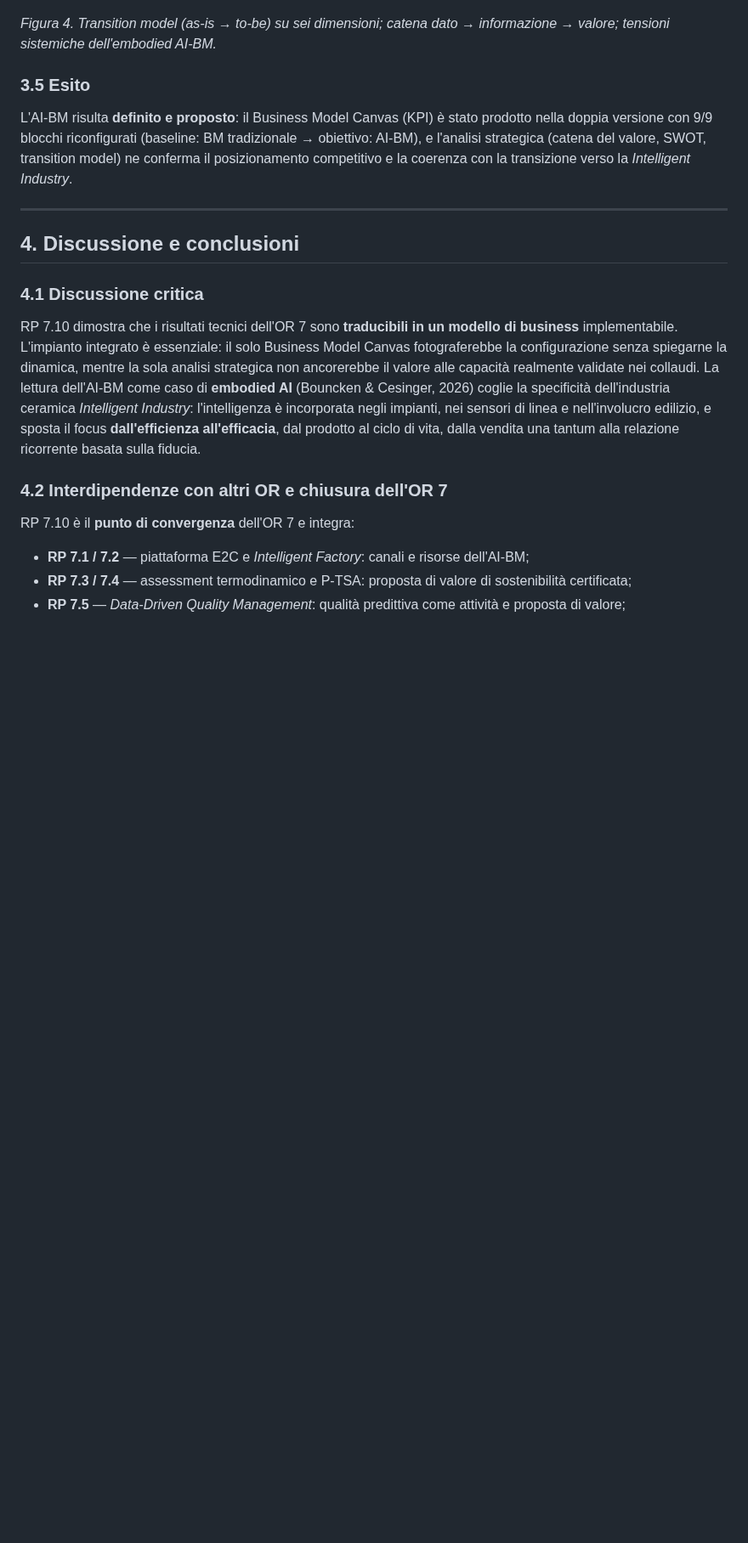
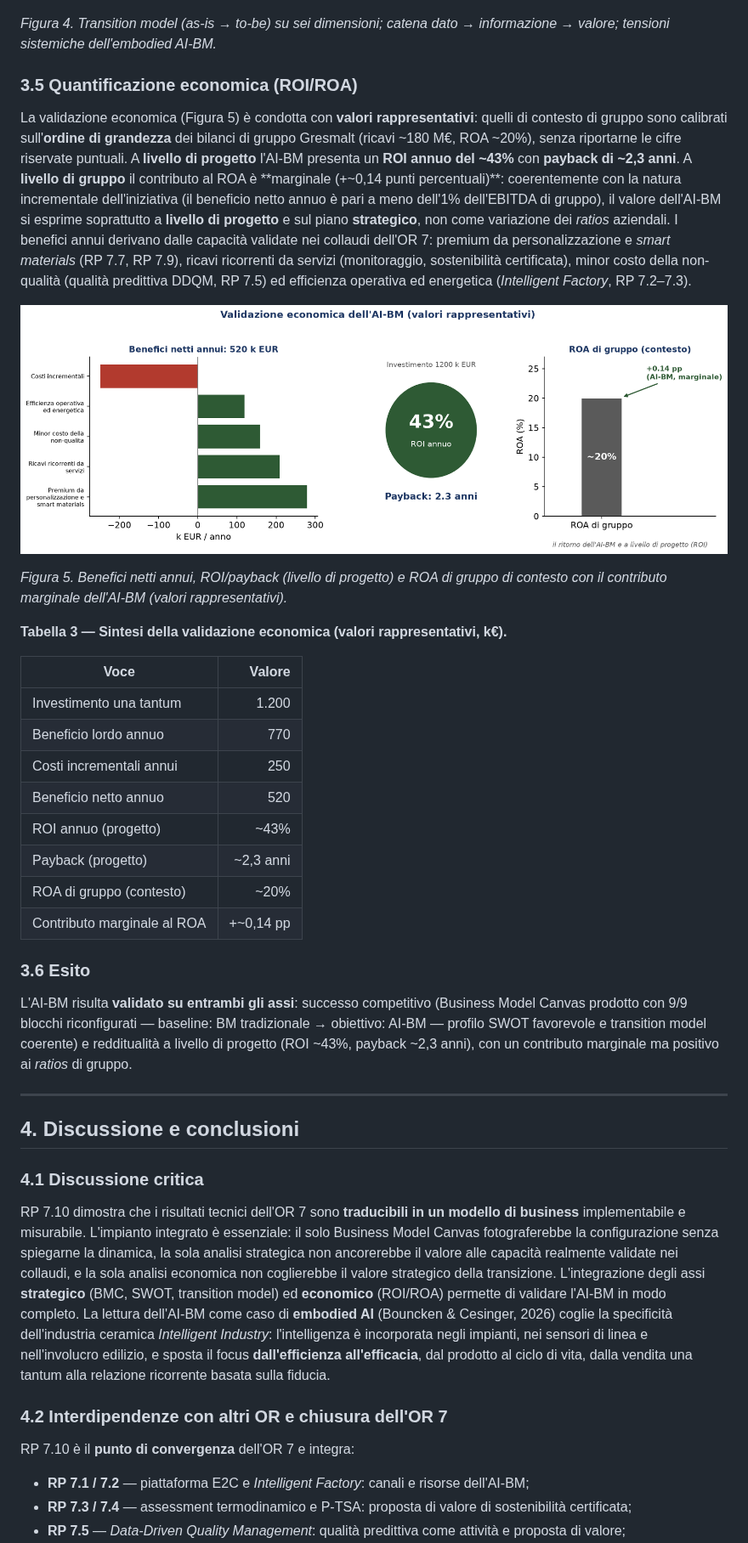
Before and after one commit to Aristofane7/Progetto-MIMIT-START, a Markdown page: docs/RP7.10_AI_Business_Model.md, the part around one of its changes. Shown at 85% size. GitHub-like rendering; pictures changed too: docs/figures/fig_aibm5_finanza.png (added); blank space fills up the shorter version.

```diff
--- a/docs/RP7.10_AI_Business_Model.md
+++ b/docs/RP7.10_AI_Business_Model.md
@@ -116,9 +118,30 @@ Il transition model (Figura 4) sintetizza il passaggio dell'impresa lungo sei di
 
 *Figura 4. Transition model (as-is → to-be) su sei dimensioni; catena dato → informazione → valore; tensioni sistemiche dell'embodied AI-BM.*
 
-### 3.5 Esito
+### 3.5 Quantificazione economica (ROI/ROA)
 
-L'AI-BM risulta **definito e proposto**: il Business Model Canvas (KPI) è stato prodotto nella doppia versione con 9/9 blocchi riconfigurati (baseline: BM tradizionale → obiettivo: AI-BM), e l'analisi strategica (catena del valore, SWOT, transition model) ne conferma il posizionamento competitivo e la coerenza con la transizione verso la *Intelligent Industry*.
+La validazione economica (Figura 5) è condotta con **valori rappresentativi**: quelli di contesto di gruppo sono calibrati sull'**ordine di grandezza** dei bilanci di gruppo Gresmalt (ricavi ~180 M€, ROA ~20%), senza riportarne le cifre riservate puntuali. A **livello di progetto** l'AI-BM presenta un **ROI annuo del ~43%** con **payback di ~2,3 anni**. A **livello di gruppo** il contributo al ROA è **marginale (+~0,14 punti percentuali)**: coerentemente con la natura incrementale dell'iniziativa (il beneficio netto annuo è pari a meno dell'1% dell'EBITDA di gruppo), il valore dell'AI-BM si esprime soprattutto a **livello di progetto** e sul piano **strategico**, non come variazione dei *ratios* aziendali. I benefici annui derivano dalle capacità validate nei collaudi dell'OR 7: premium da personalizzazione e *smart materials* (RP 7.7, RP 7.9), ricavi ricorrenti da servizi (monitoraggio, sostenibilità certificata), minor costo della non-qualità (qualità predittiva DDQM, RP 7.5) ed efficienza operativa ed energetica (*Intelligent Factory*, RP 7.2–7.3).
+
+![Figura 5 — Validazione economica dell'AI-BM (ROI, payback, ROA).](figures/fig_aibm5_finanza.png)
+
+*Figura 5. Benefici netti annui, ROI/payback (livello di progetto) e ROA di gruppo di contesto con il contributo marginale dell'AI-BM (valori rappresentativi).*
+
+**Tabella 3 — Sintesi della validazione economica (valori rappresentativi, k€).**
+
+| Voce | Valore |
+|---|--:|
+| Investimento una tantum | 1.200 |
+| Beneficio lordo annuo | 770 |
+| Costi incrementali annui | 250 |
+| Beneficio netto annuo | 520 |
+| ROI annuo (progetto) | ~43% |
+| Payback (progetto) | ~2,3 anni |
+| ROA di gruppo (contesto) | ~20% |
+| Contributo marginale al ROA | +~0,14 pp |
+
+### 3.6 Esito
+
+L'AI-BM risulta **validato su entrambi gli assi**: successo competitivo (Business Model Canvas prodotto con 9/9 blocchi riconfigurati — baseline: BM tradizionale → obiettivo: AI-BM — profilo SWOT favorevole e transition model coerente) e redditualità a livello di progetto (ROI ~43%, payback ~2,3 anni), con un contributo marginale ma positivo ai *ratios* di gruppo.
 
 ---
 
@@ -126,7 +149,7 @@ L'AI-BM risulta **definito e proposto**: il Business Model Canvas (KPI) è stato
 
 ### 4.1 Discussione critica
 
-RP 7.10 dimostra che i risultati tecnici dell'OR 7 sono **traducibili in un modello di business** implementabile. L'impianto integrato è essenziale: il solo Business Model Canvas fotograferebbe la configurazione senza spiegarne la dinamica, mentre la sola analisi strategica non ancorerebbe il valore alle capacità realmente validate nei collaudi. La lettura dell'AI-BM come caso di **embodied AI** (Bouncken & Cesinger, 2026) coglie la specificità dell'industria ceramica *Intelligent Industry*: l'intelligenza è incorporata negli impianti, nei sensori di linea e nell'involucro edilizio, e sposta il focus **dall'efficienza all'efficacia**, dal prodotto al ciclo di vita, dalla vendita una tantum alla relazione ricorrente basata sulla fiducia.
+RP 7.10 dimostra che i risultati tecnici dell'OR 7 sono **traducibili in un modello di business** implementabile e misurabile. L'impianto integrato è essenziale: il solo Business Model Canvas fotograferebbe la configurazione senza spiegarne la dinamica, la sola analisi strategica non ancorerebbe il valore alle capacità realmente validate nei collaudi, e la sola analisi economica non coglierebbe il valore strategico della transizione. L'integrazione degli assi **strategico** (BMC, SWOT, transition model) ed **economico** (ROI/ROA) permette di validare l'AI-BM in modo completo. La lettura dell'AI-BM come caso di **embodied AI** (Bouncken & Cesinger, 2026) coglie la specificità dell'industria ceramica *Intelligent Industry*: l'intelligenza è incorporata negli impianti, nei sensori di linea e nell'involucro edilizio, e sposta il focus **dall'efficienza all'efficacia**, dal prodotto al ciclo di vita, dalla vendita una tantum alla relazione ricorrente basata sulla fiducia.
 
 ### 4.2 Interdipendenze con altri OR e chiusura dell'OR 7
 
```
Also changed, not shown: other parts of docs/RP7.10_AI_Business_Model.md (+7 -4 lines), README.md (+3 -0 lines), 5 other files.
